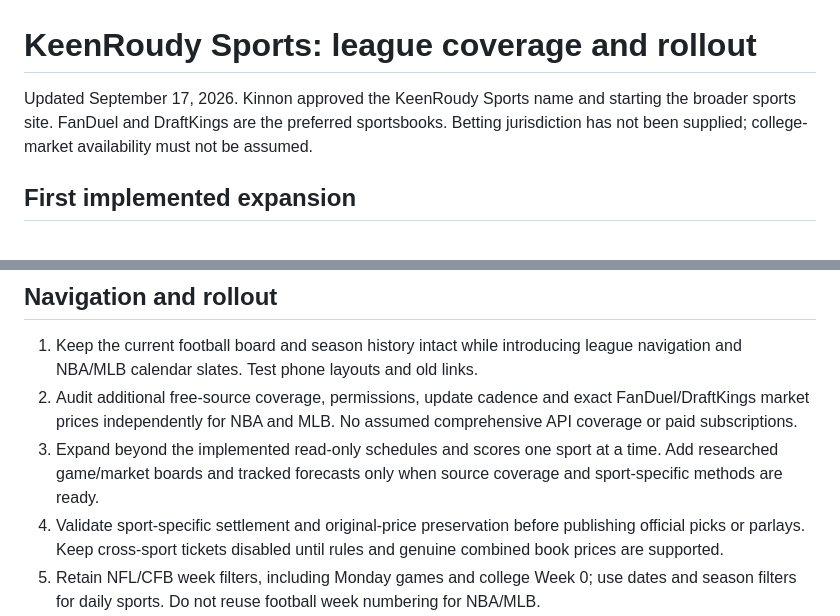
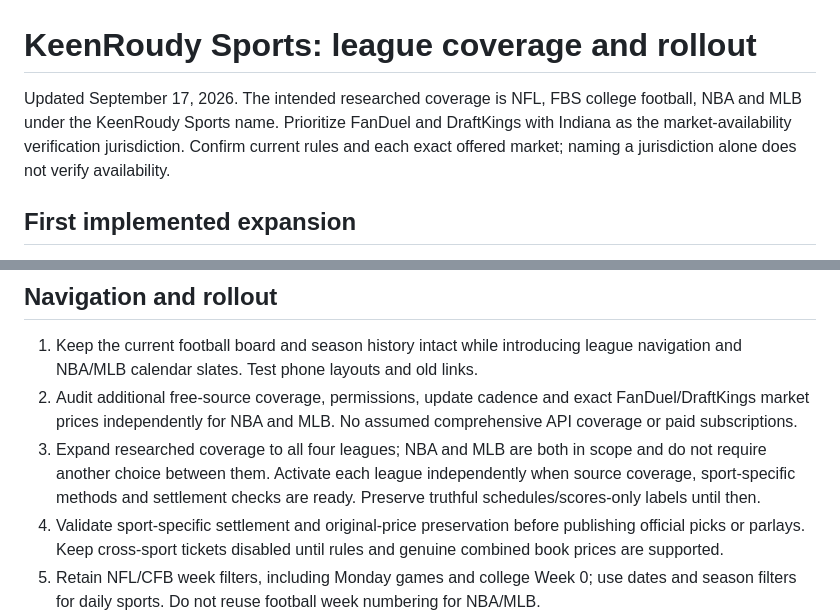
Before and after one commit to keenroudy22/football-predictions, a Markdown page: SPORTS-ROADMAP.md, 2 parts joined by grey strips. GitHub-like rendering.

```diff
--- a/SPORTS-ROADMAP.md
+++ b/SPORTS-ROADMAP.md
@@ -1,6 +1,6 @@
 # KeenRoudy Sports: league coverage and rollout
 
-Updated September 17, 2026. Kinnon approved the KeenRoudy Sports name and starting the broader sports site. FanDuel and DraftKings are the preferred sportsbooks. Betting jurisdiction has not been supplied; college-market availability must not be assumed.
+Updated September 17, 2026. The intended researched coverage is NFL, FBS college football, NBA and MLB under the KeenRoudy Sports name. Prioritize FanDuel and DraftKings with Indiana as the market-availability verification jurisdiction. Confirm current rules and each exact offered market; naming a jurisdiction alone does not verify availability.
 
 ## First implemented expansion
 
@@ -39,7 +39,7 @@ Recent-form charts must use the exact market and window. Show sample size and ro
 
 1. Keep the current football board and season history intact while introducing league navigation and NBA/MLB calendar slates. Test phone layouts and old links.
 2. Audit additional free-source coverage, permissions, update cadence and exact FanDuel/DraftKings market prices independently for NBA and MLB. No assumed comprehensive API coverage or paid subscriptions.
-3. Expand beyond the implemented read-only schedules and scores one sport at a time. Add researched game/market boards and tracked forecasts only when source coverage and sport-specific methods are ready.
+3. Expand researched coverage to all four leagues; NBA and MLB are both in scope and do not require another choice between them. Activate each league independently when source coverage, sport-specific methods and settlement checks are ready. Preserve truthful schedules/scores-only labels until then.
 4. Validate sport-specific settlement and original-price preservation before publishing official picks or parlays. Keep cross-sport tickets disabled until rules and genuine combined book prices are supported.
 5. Retain NFL/CFB week filters, including Monday games and college Week 0; use dates and season filters for daily sports. Do not reuse football week numbering for NBA/MLB.
 6. Design later scheduled research around each sport's start times and lineup-release patterns. Scope runs to upcoming games and meaningful changes to control usage. The initial read-only data refresh uses the existing hosted workflow and adds no schedule.
```
Also changed, not shown: RESEARCH.md (+3 -1 lines).
